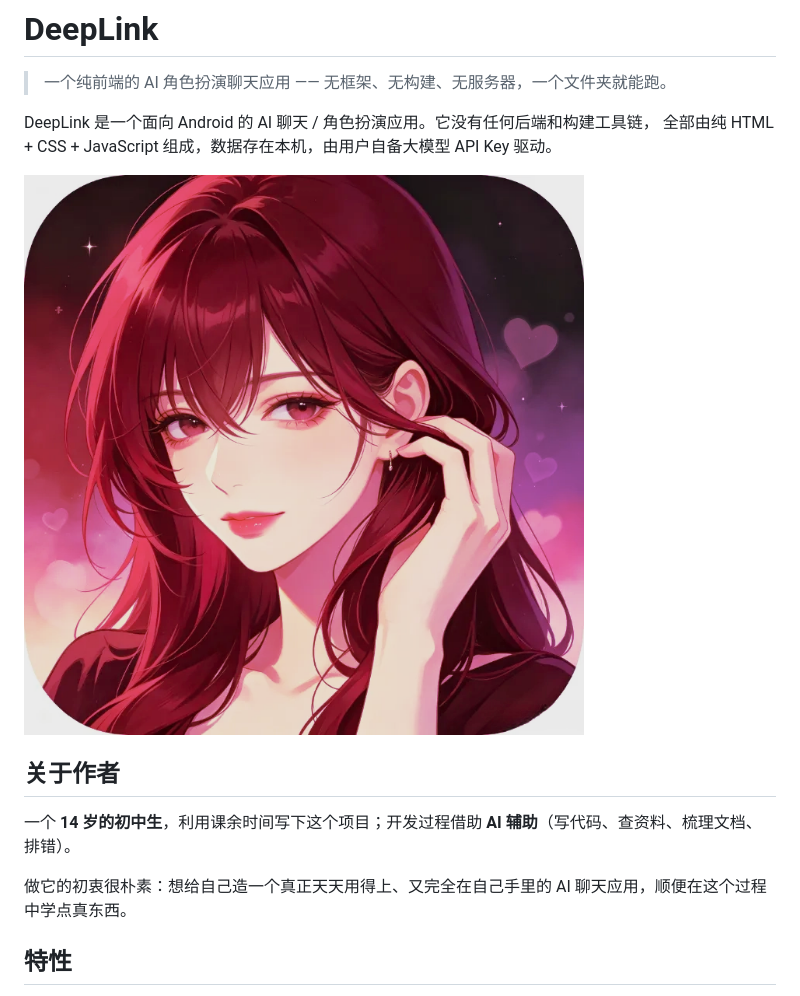
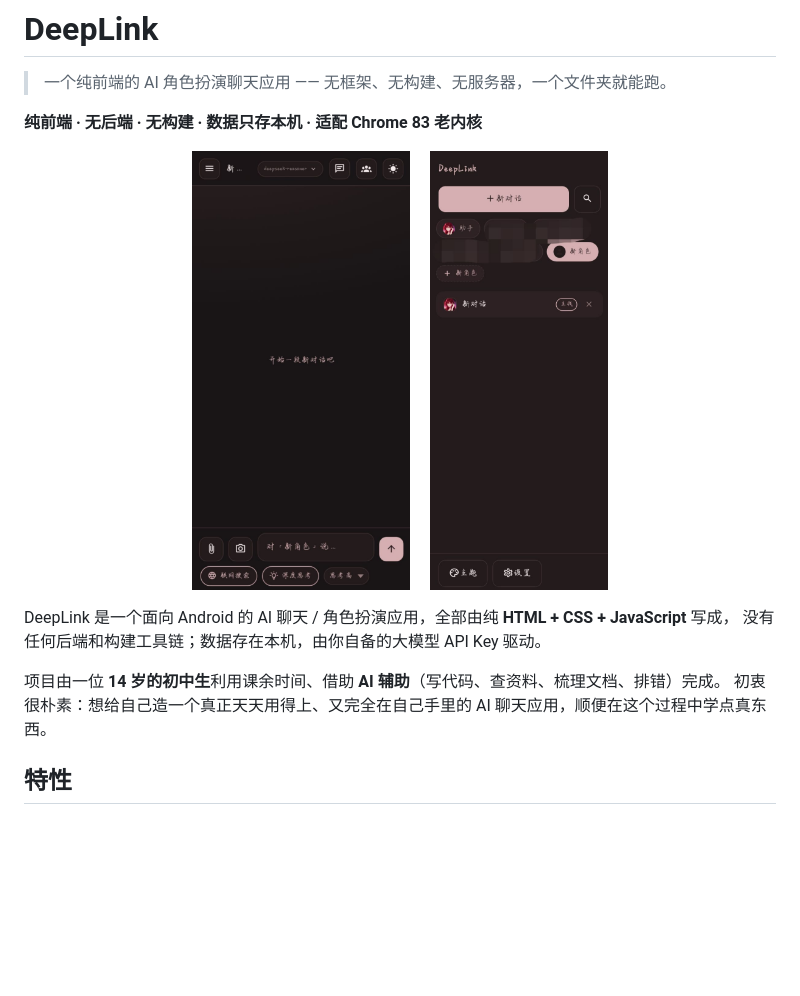
Before and after one commit to MDLaoDeng/DeepLink, a Markdown page: README.md, the part around the change. GitHub-like rendering; pictures changed too: screenshot-chat.jpg (added), screenshot-home.jpg (added); blank space fills up the shorter version.

Commit message:
docs: README 首屏改用真机截图并重排结构（关键词行 + 界面预览 + 核心特性前置）

```diff
--- a/README.md
+++ b/README.md
@@ -2,16 +2,19 @@
 
 > 一个纯前端的 AI 角色扮演聊天应用 —— 无框架、无构建、无服务器，一个文件夹就能跑。
 
-DeepLink 是一个面向 Android 的 AI 聊天 / 角色扮演应用。它没有任何后端和构建工具链，
-全部由纯 HTML + CSS + JavaScript 组成，数据存在本机，由用户自备大模型 API Key 驱动。
+**纯前端 · 无后端 · 无构建 · 数据只存本机 · 适配 Chrome 83 老内核**
 
-![DeepLink](about.png)
+<p align="center">
+  <img src="screenshot-chat.jpg" height="440" alt="聊天界面">
+  &nbsp;&nbsp;&nbsp;
+  <img src="screenshot-home.jpg" height="440" alt="角色与会话列表">
+</p>
 
-## 关于作者
+DeepLink 是一个面向 Android 的 AI 聊天 / 角色扮演应用，全部由纯 **HTML + CSS + JavaScript** 写成，
+没有任何后端和构建工具链；数据存在本机，由你自备的大模型 API Key 驱动。
 
-一个 **14 岁的初中生**，利用课余时间写下这个项目；开发过程借助 **AI 辅助**（写代码、查资料、梳理文档、排错）。
-
-做它的初衷很朴素：想给自己造一个真正天天用得上、又完全在自己手里的 AI 聊天应用，顺便在这个过程中学点真东西。
+项目由一位 **14 岁的初中生**利用课余时间、借助 **AI 辅助**（写代码、查资料、梳理文档、排错）完成。
+初衷很朴素：想给自己造一个真正天天用得上、又完全在自己手里的 AI 聊天应用，顺便在这个过程中学点真东西。
 
 ## 特性
 
```
